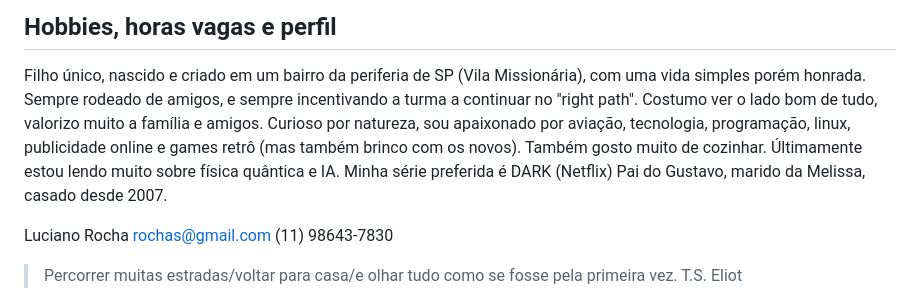
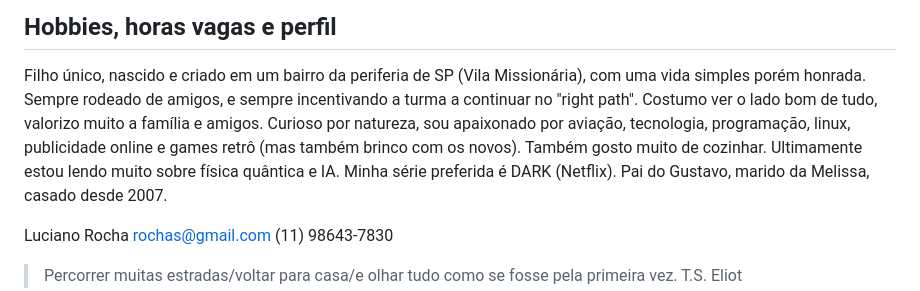
Before and after one commit to luciano2000/lu.github.io, a Markdown page: 2023/README.md, the part around the change. GitHub-like rendering.

Commit message:
Update README.md
a

```diff
--- a/2023/README.md
+++ b/2023/README.md
@@ -121,7 +121,7 @@ Liderança efetiva na gestão do time de AdOps e Programática, assegurando um a
 
 ## Hobbies, horas vagas e perfil
 Filho único, nascido e criado em um bairro da periferia de SP (Vila Missionária), com uma vida simples porém honrada. Sempre rodeado de amigos, e sempre incentivando a turma a continuar no "right path".
-Costumo ver o lado bom de tudo, valorizo muito a família e amigos. Curioso por natureza, sou apaixonado por aviação, tecnologia, programação, linux, publicidade online e games retrô (mas também brinco com os novos). Também gosto muito de cozinhar. Últimamente estou lendo muito sobre física quântica e IA. Minha série preferida é DARK (Netflix)
+Costumo ver o lado bom de tudo, valorizo muito a família e amigos. Curioso por natureza, sou apaixonado por aviação, tecnologia, programação, linux, publicidade online e games retrô (mas também brinco com os novos). Também gosto muito de cozinhar. Ultimamente estou lendo muito sobre física quântica e IA. Minha série preferida é DARK (Netflix).
 Pai do Gustavo, marido da Melissa, casado desde 2007.
 
 Luciano Rocha
```
